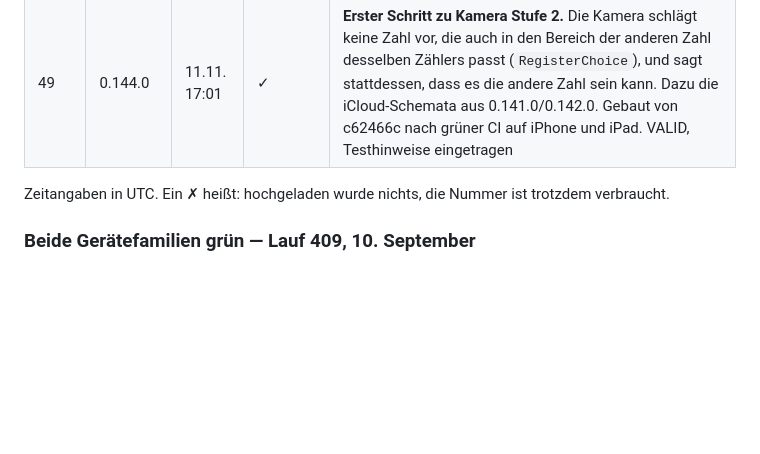
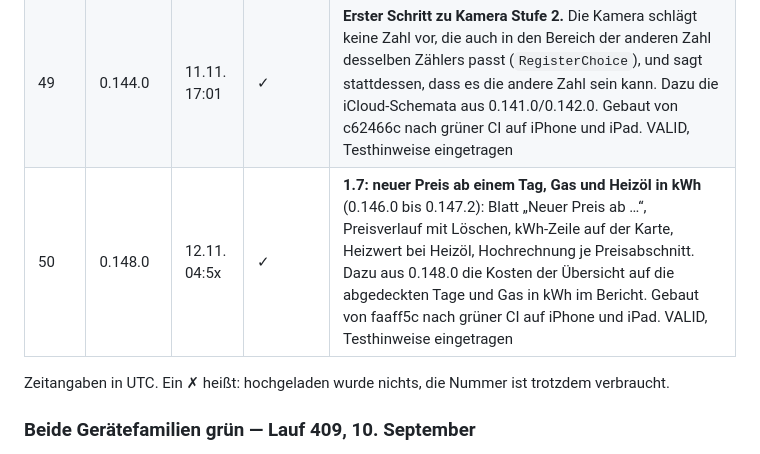
Before and after one commit to SKKJbeer/PulseMeter, a Markdown page: docs/12-auslieferung.md, the part around the change. Drawn GitHub-style; blank space fills up the shorter version.

Commit message:
Docs: build 50 (1.7) in the delivery table (#22)
Claude-Session: https://claude.ai/code/session_01GndGN5K6ZvUykLZXa8Y75G

Co-authored-by: Claude <noreply@anthropic.com>

```diff
--- a/docs/12-auslieferung.md
+++ b/docs/12-auslieferung.md
@@ -328,6 +328,7 @@ Store Connect deshalb nie gesehen.
 | 47 | 0.139.1 | 24.10. 11:01 | ✓ | **Die Kamera ist ein Kauf** (0.139.0): `ProductID.camera`, 1,99 €, im Bündel (einzeln 10,94 €, Bündel 4,99 €); ungekauft führt der Knopf „Mit Kamera ablesen“ mit Schloss aufs Kaufblatt, Tippen bleibt frei. Kaufseite zählt die Freischaltungen („Alle sechs“, vorher stand dort „vier“). **0.139.1:** Simulator wird vor dem ersten Oberflächentest gestartet (`testAddingAMeterFromTheMetersTab` 72 s → 36 s), Zeitlimit für die Geräteaufträge 90 statt 60 Minuten. In TestFlight kostet der Kauf nichts. VALID, Testhinweise eingetragen. Lauf 614 war nach zwei Fehlstarts in Lauf 613 grün, der iPad-Job im zweiten Versuch (Limit-Abbruch bei langsamem Läufer) |
 | 48 | 0.140.0 | 03.11. 09:17 | ✓ | **Für 1.6.** Die Kamera schlägt erst vor, wenn sie dieselbe Zahl **viermal von sechs** gelesen hat (vorher dreimal); auf der blinden dritten Fotosammlung fielen falsche Vorschläge von 12 auf 0. Vorführung ohne Kamera wertet das gezeichnete Bild einmal aus (Oberflächentest). Vor dem Einreichen geprüft: acht Arten schlechter Bilder und Rahmen neben der Anzeige (0.140.1, `docs/kamera/README.md`). Gebaut von 03d689b nach grüner CI auf iPhone und iPad (Lauf 41409640478, iPad im zweiten Versuch nach Zeitlimit des Läufers). VALID, Testhinweise eingetragen |
 | 49 | 0.144.0 | 11.11. 17:01 | ✓ | **Erster Schritt zu Kamera Stufe 2.** Die Kamera schlägt keine Zahl vor, die auch in den Bereich der anderen Zahl desselben Zählers passt (`RegisterChoice`), und sagt stattdessen, dass es die andere Zahl sein kann. Dazu die iCloud-Schemata aus 0.141.0/0.142.0. Gebaut von c62466c nach grüner CI auf iPhone und iPad. VALID, Testhinweise eingetragen |
+| 50 | 0.148.0 | 12.11. 04:5x | ✓ | **1.7: neuer Preis ab einem Tag, Gas und Heizöl in kWh** (0.146.0 bis 0.147.2): Blatt „Neuer Preis ab …“, Preisverlauf mit Löschen, kWh-Zeile auf der Karte, Heizwert bei Heizöl, Hochrechnung je Preisabschnitt. Dazu aus 0.148.0 die Kosten der Übersicht auf die abgedeckten Tage und Gas in kWh im Bericht. Gebaut von faaff5c nach grüner CI auf iPhone und iPad. VALID, Testhinweise eingetragen |
 
 Zeitangaben in UTC. Ein ✗ heißt: hochgeladen wurde nichts, die Nummer ist
 trotzdem verbraucht.
```
